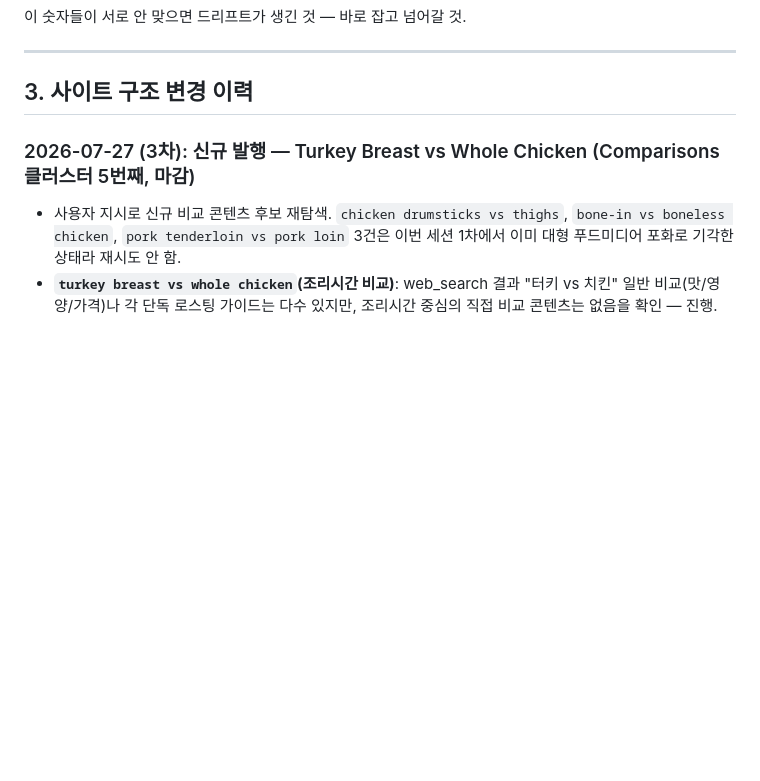
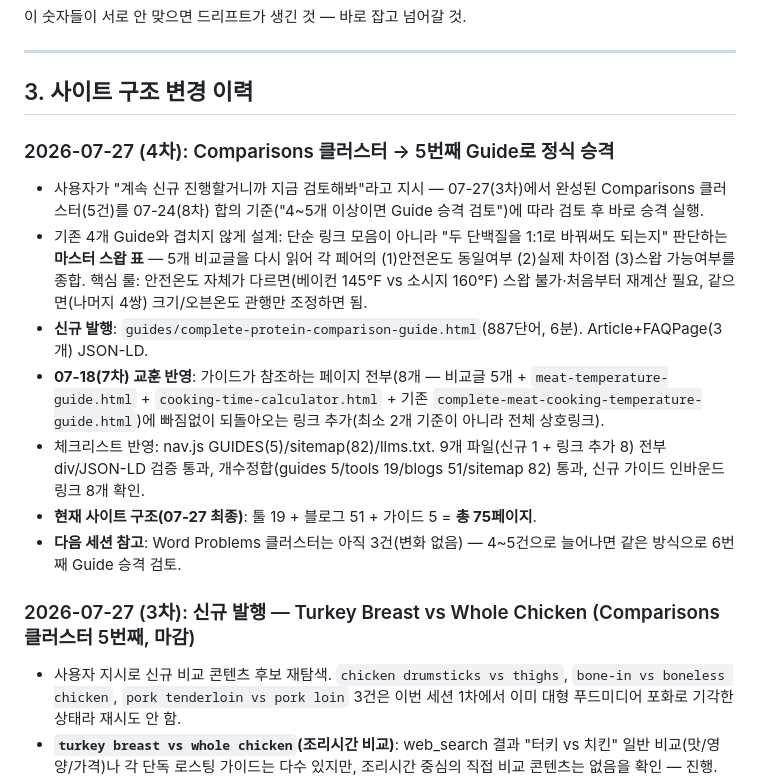
Before and after one commit to canghun13/cookingcalcs-, a Markdown page: handover.md, the part around the change. Drawn GitHub-style; blank space fills up the shorter version.

Commit message:
handover.md: 07-27(4차) 5번째 Guide 승격 내역 추가

```diff
--- a/handover.md
+++ b/handover.md
@@ -79,6 +79,15 @@ echo "nav.js GUIDES: $(sed -n '/const GUIDES/,/^];/p' assets/js/nav.js | grep -c
 ---
 
 ## 3. 사이트 구조 변경 이력
+
+### 2026-07-27 (4차): Comparisons 클러스터 → 5번째 Guide로 정식 승격
+- 사용자가 "계속 신규 진행할거니까 지금 검토해봐"라고 지시 — 07-27(3차)에서 완성된 Comparisons 클러스터(5건)를 07-24(8차) 합의 기준("4~5개 이상이면 Guide 승격 검토")에 따라 검토 후 바로 승격 실행.
+- 기존 4개 Guide와 겹치지 않게 설계: 단순 링크 모음이 아니라 "두 단백질을 1:1로 바꿔써도 되는지" 판단하는 **마스터 스왑 표** — 5개 비교글을 다시 읽어 각 페어의 (1)안전온도 동일여부 (2)실제 차이점 (3)스왑 가능여부를 종합. 핵심 룰: 안전온도 자체가 다르면(베이컨 145°F vs 소시지 160°F) 스왑 불가·처음부터 재계산 필요, 같으면(나머지 4쌍) 크기/오븐온도 관행만 조정하면 됨.
+- **신규 발행**: `guides/complete-protein-comparison-guide.html`(887단어, 6분). Article+FAQPage(3개) JSON-LD.
+- **07-18(7차) 교훈 반영**: 가이드가 참조하는 페이지 전부(8개 — 비교글 5개 + `meat-temperature-guide.html` + `cooking-time-calculator.html` + 기존 `complete-meat-cooking-temperature-guide.html`)에 빠짐없이 되돌아오는 링크 추가(최소 2개 기준이 아니라 전체 상호링크).
+- 체크리스트 반영: nav.js GUIDES(5)/sitemap(82)/llms.txt. 9개 파일(신규 1 + 링크 추가 8) 전부 div/JSON-LD 검증 통과, 개수정합(guides 5/tools 19/blogs 51/sitemap 82) 통과, 신규 가이드 인바운드 링크 8개 확인.
+- **현재 사이트 구조(07-27 최종)**: 툴 19 + 블로그 51 + 가이드 5 = **총 75페이지**.
+- **다음 세션 참고**: Word Problems 클러스터는 아직 3건(변화 없음) — 4~5건으로 늘어나면 같은 방식으로 6번째 Guide 승격 검토.
 
 ### 2026-07-27 (3차): 신규 발행 — Turkey Breast vs Whole Chicken (Comparisons 클러스터 5번째, 마감)
 - 사용자 지시로 신규 비교 콘텐츠 후보 재탐색. `chicken drumsticks vs thighs`, `bone-in vs boneless chicken`, `pork tenderloin vs pork loin` 3건은 이번 세션 1차에서 이미 대형 푸드미디어 포화로 기각한 상태라 재시도 안 함.
```
